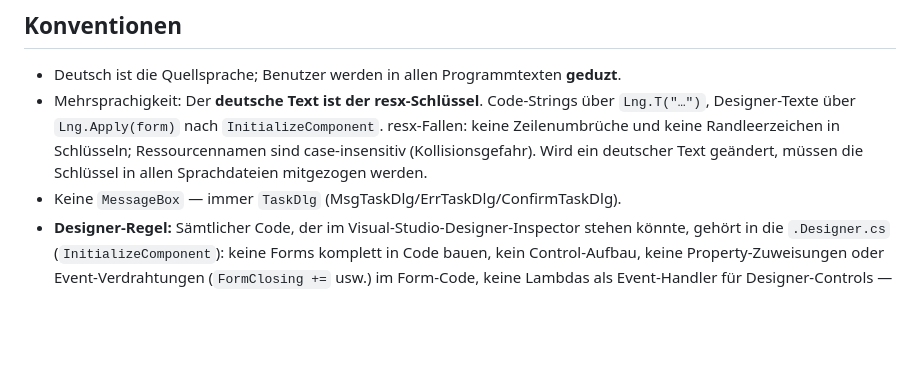
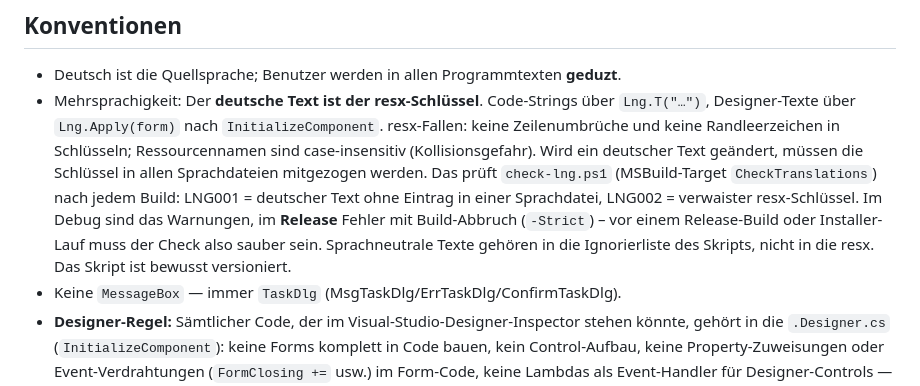
Before and after one commit to ophthalmos/PDFlight, a Markdown page: CLAUDE.md, the part around the change. GitHub-like rendering; blank space fills up the shorter version.

Commit message:
CLAUDE.md: Übersetzungs-Check und Release-Abbruch dokumentiert
Co-Authored-By: Claude Fable 5.1 <noreply@anthropic.com>

```diff
--- a/CLAUDE.md
+++ b/CLAUDE.md
@@ -20,7 +20,7 @@ Der sichtbare Name ist **PDFlight** (kleines l — Doppeldeutigkeit light/Flight
 ## Konventionen
 
 - Deutsch ist die Quellsprache; Benutzer werden in allen Programmtexten **geduzt**.
-- Mehrsprachigkeit: Der **deutsche Text ist der resx-Schlüssel**. Code-Strings über `Lng.T("…")`, Designer-Texte über `Lng.Apply(form)` nach `InitializeComponent`. resx-Fallen: keine Zeilenumbrüche und keine Randleerzeichen in Schlüsseln; Ressourcennamen sind case-insensitiv (Kollisionsgefahr). Wird ein deutscher Text geändert, müssen die Schlüssel in allen Sprachdateien mitgezogen werden.
+- Mehrsprachigkeit: Der **deutsche Text ist der resx-Schlüssel**. Code-Strings über `Lng.T("…")`, Designer-Texte über `Lng.Apply(form)` nach `InitializeComponent`. resx-Fallen: keine Zeilenumbrüche und keine Randleerzeichen in Schlüsseln; Ressourcennamen sind case-insensitiv (Kollisionsgefahr). Wird ein deutscher Text geändert, müssen die Schlüssel in allen Sprachdateien mitgezogen werden. Das prüft `check-lng.ps1` (MSBuild-Target `CheckTranslations`) nach jedem Build: LNG001 = deutscher Text ohne Eintrag in einer Sprachdatei, LNG002 = verwaister resx-Schlüssel. Im Debug sind das Warnungen, im **Release** Fehler mit Build-Abbruch (`-Strict`) – vor einem Release-Build oder Installer-Lauf muss der Check also sauber sein. Sprachneutrale Texte gehören in die Ignorierliste des Skripts, nicht in die resx. Das Skript ist bewusst versioniert.
 - Keine `MessageBox` — immer `TaskDlg` (MsgTaskDlg/ErrTaskDlg/ConfirmTaskDlg).
 - **Designer-Regel:** Sämtlicher Code, der im Visual-Studio-Designer-Inspector stehen könnte, gehört in die `.Designer.cs` (`InitializeComponent`): keine Forms komplett in Code bauen, kein Control-Aufbau, keine Property-Zuweisungen oder Event-Verdrahtungen (`FormClosing +=` usw.) im Form-Code, keine Lambdas als Event-Handler für Designer-Controls — benannte Methoden verwenden. Im Form-Code bleibt nur, was der Designer nicht kann: Laufzeitdaten, dynamisch gerenderte Bilder (ToolbarIcons), Renderer, ToolStripControlHost-Konstrukte, `Lng`-Aufrufe. Wartbarkeit über den VS-Designer hat Priorität.
 - Neue Tastenkürzel in `TaskDlg.ShortcutRows` eintragen und Kürzel wie Texte in allen Sprachdateien übersetzen; F1-Dialog und Kürzel-PDF (`ShortcutsPdf`) speisen sich automatisch daraus (die README enthält bewusst keine Kürzel-Tabelle mehr).
```
